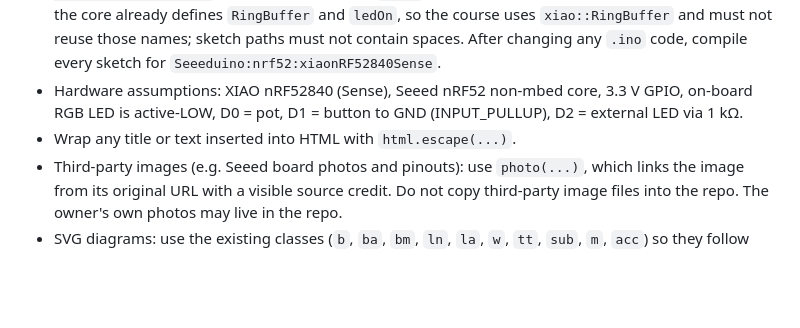
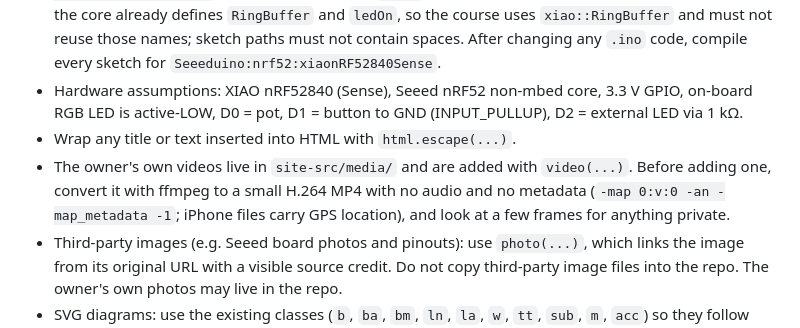
Before and after one commit to wiputpong-k/embedded-cpp-xiao, a Markdown page: CLAUDE.md, the part around the change. GitHub-like rendering; blank space fills up the shorter version.

Commit message:
docs: note how to prepare videos in CLAUDE.md
Co-Authored-By: Claude Opus 5.5 <noreply@anthropic.com>

```diff
--- a/CLAUDE.md
+++ b/CLAUDE.md
@@ -40,6 +40,7 @@ Generated files (`site-src/pages/`, `test_runner`) are gitignored. Do not commit
 - Seeed nRF52 core quirks (verified with arduino-cli): `code()` prepends `#include <Adafruit_TinyUSB.h>` to every block labeled `*.ino` (without it the board has no USB port or Serial); the core already defines `RingBuffer` and `ledOn`, so the course uses `xiao::RingBuffer` and must not reuse those names; sketch paths must not contain spaces. After changing any `.ino` code, compile every sketch for `Seeeduino:nrf52:xiaonRF52840Sense`.
 - Hardware assumptions: XIAO nRF52840 (Sense), Seeed nRF52 non-mbed core, 3.3 V GPIO, on-board RGB LED is active-LOW, D0 = pot, D1 = button to GND (INPUT_PULLUP), D2 = external LED via 1 kΩ.
 - Wrap any title or text inserted into HTML with `html.escape(...)`.
+- The owner's own videos live in `site-src/media/` and are added with `video(...)`. Before adding one, convert it with ffmpeg to a small H.264 MP4 with no audio and no metadata (`-map 0:v:0 -an -map_metadata -1`; iPhone files carry GPS location), and look at a few frames for anything private.
 - Third-party images (e.g. Seeed board photos and pinouts): use `photo(...)`, which links the image from its original URL with a visible source credit. Do not copy third-party image files into the repo. The owner's own photos may live in the repo.
 - SVG diagrams: use the existing classes (`b`, `ba`, `bm`, `ln`, `la`, `w`, `tt`, `sub`, `m`, `acc`) so they follow the theme; keep everything inside the `viewBox`.
 - The author section uses a neutral example name in code (`"Your Name"`); do not add personal email, phone or employer details.
```
